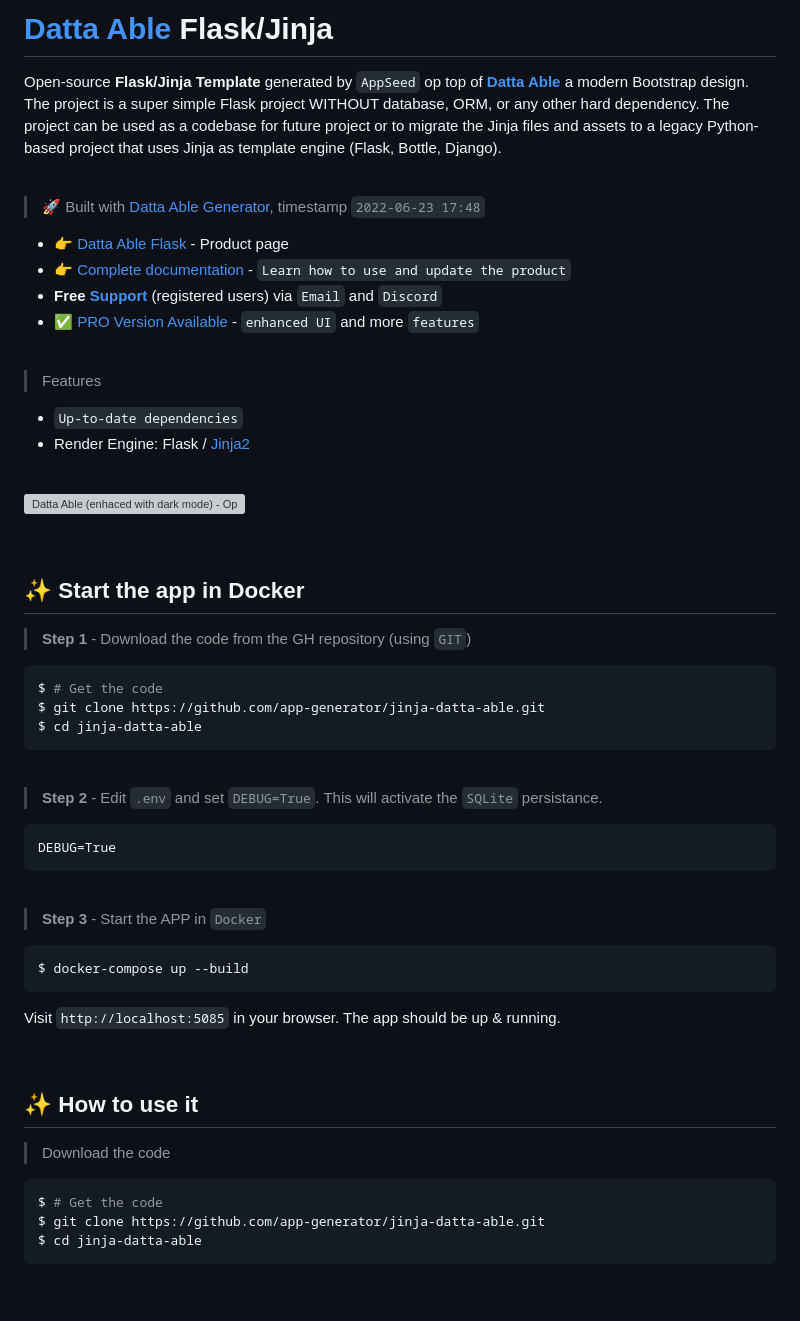
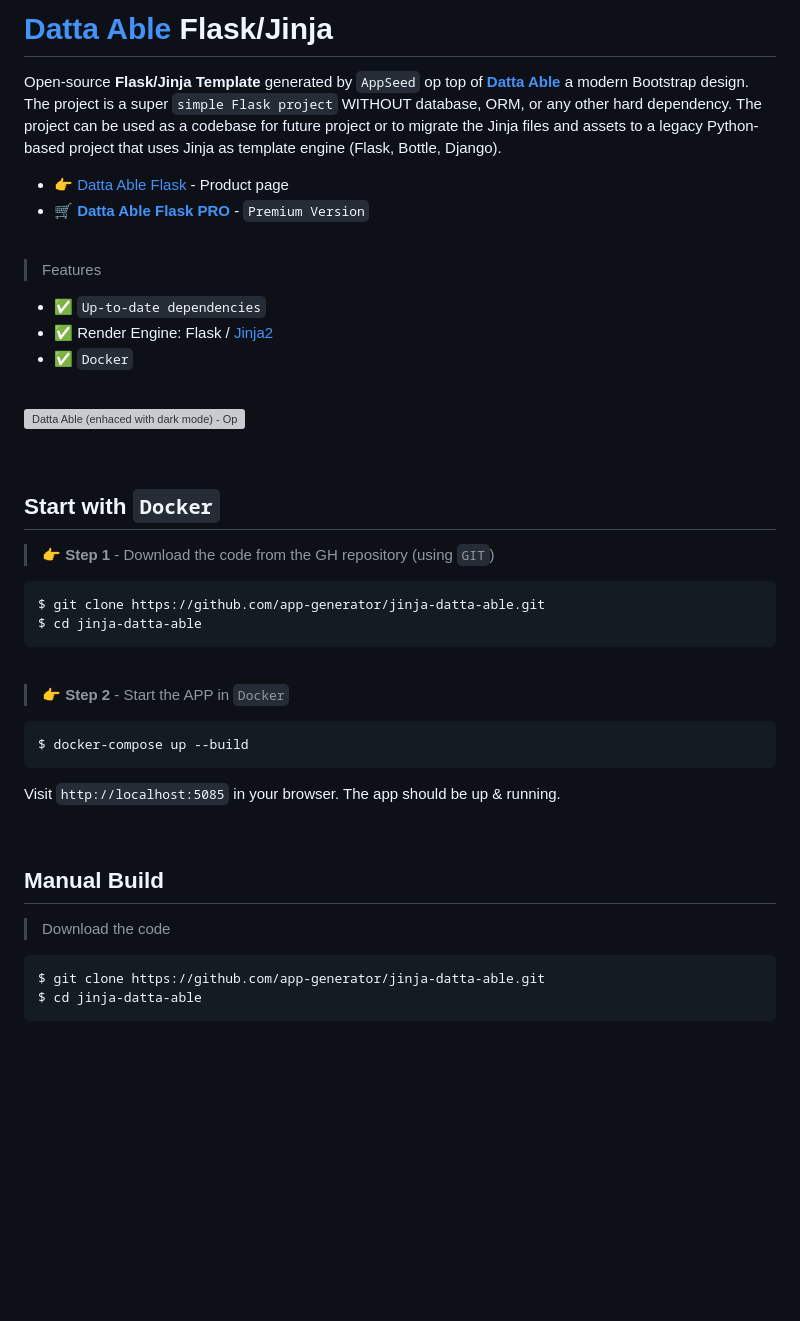
Before and after one commit to app-generator/jinja-datta-able, a Markdown page: README.md, the part around one of its changes. GitHub-like rendering; blank space fills up the shorter version; grey boxes are pictures that could not be loaded.

````diff
--- a/README.md
+++ b/README.md
@@ -2,21 +2,16 @@
 
-Open-source **Flask/Jinja Template** generated by `AppSeed` op top of **[Datta Able](https://appseed.us/generator/datta-able/)** a modern Bootstrap design. The project is a super simple Flask project WITHOUT database, ORM, or any other hard dependency. The project can be used as a codebase for future project or to migrate the Jinja files and assets to a legacy Python-based project that uses Jinja as template engine (Flask, Bottle, Django).
-
-<br />
-
-> 🚀 Built with [Datta Able Generator](https://appseed.us/generator/datta-able/), timestamp `2022-06-23 17:48`
+Open-source **Flask/Jinja Template** generated by `AppSeed` op top of **[Datta Able](https://appseed.us/product/datta-able/flask/)** a modern Bootstrap design. The project is a super `simple Flask project` WITHOUT database, ORM, or any other hard dependency. The project can be used as a codebase for future project or to migrate the Jinja files and assets to a legacy Python-based project that uses Jinja as template engine (Flask, Bottle, Django).
 
 - 👉 [Datta Able Flask](https://appseed.us/product/datta-able/flask/) - Product page
-- 👉 [Complete documentation](https://docs.appseed.us/boilerplate-code/boilerplate-jinja) - `Learn how to use and update the product`
-- **Free [Support](https://appseed.us/support/)** (registered users) via `Email` and `Discord`
-- ✅ [PRO Version Available](#pro-version) - `enhanced UI` and more `features`
+- 🛒 **[Datta Able Flask PRO](https://appseed.us/product/datta-able-pro/flask/)** - `Premium Version`
 
 <br />
 
 > Features
 
-- `Up-to-date dependencies`
-- Render Engine: Flask / [Jinja2](https://jinja.palletsprojects.com/)
+- ✅ `Up-to-date dependencies`
+- ✅ Render Engine: Flask / [Jinja2](https://jinja.palletsprojects.com/)
+- ✅ `Docker`
 
 <br />
 
@@ -24,28 +19,18 @@ Open-source **Flask/Jinja Template** generated by `AppSeed` op top of **[Datta A
 
 <br />
 
+## Start with `Docker`
 
-## ✨ Start the app in Docker
-
-> **Step 1** - Download the code from the GH repository (using `GIT`)
+> 👉 **Step 1** - Download the code from the GH repository (using `GIT`)
 
 ```bash
-$ # Get the code
 $ git clone https://github.com/app-generator/jinja-datta-able.git
 $ cd jinja-datta-able
 ```
 
 <br />
 
-> **Step 2** - Edit `.env` and set `DEBUG=True`. This will activate the `SQLite` persistance.
-
-```txt
-DEBUG=True
-```
-
-<br />
-
-> **Step 3** - Start the APP in `Docker`
+> 👉 **Step 2** - Start the APP in `Docker`
 
 ```bash
 $ docker-compose up --build
@@ -55,13 +40,11 @@ Visit `http://localhost:5085` in your browser. The app should be up & running.
 
 <br />
 
-
-## ✨ How to use it
+## Manual Build
 
 > Download the code
 
 ```bash
-$ # Get the code
 $ git clone https://github.com/app-generator/jinja-datta-able.git
 $ cd jinja-datta-able
 ```
````
Also changed, not shown: other parts of README.md (+6 -5 lines).
